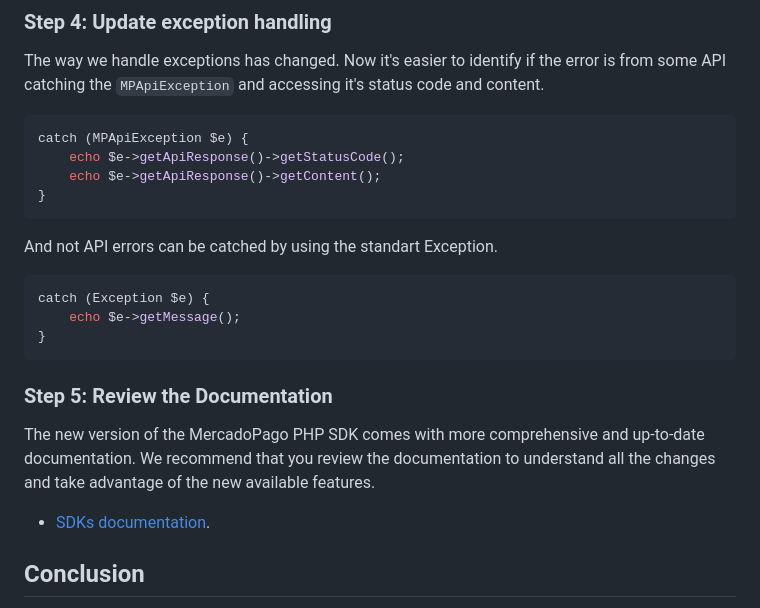
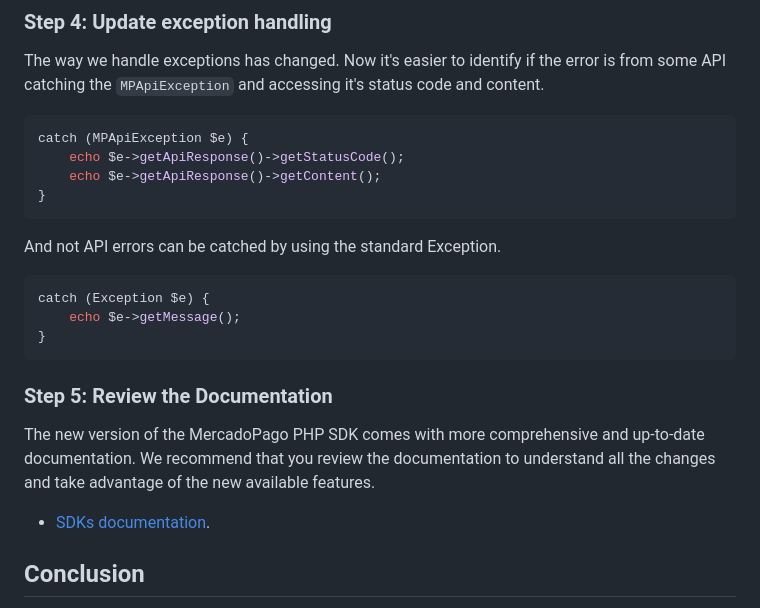
Before and after one commit to mercadopago/sdk-php, a Markdown page: MIGRATION_GUIDE.md, the part around one of its changes. Rendered like a GitHub page.

Commit message:
Add migration guide

````diff
--- a/MIGRATION_GUIDE.md
+++ b/MIGRATION_GUIDE.md
@@ -146,7 +146,7 @@ catch (MPApiException $e) {
 }
 ```
 
-And not API errors can be catched by using the standart Exception.
+And not API errors can be catched by using the standard Exception.
 
 ```php
 catch (Exception $e) {
````
Also changed, not shown: other parts of MIGRATION_GUIDE.md (+1 -1 lines).
